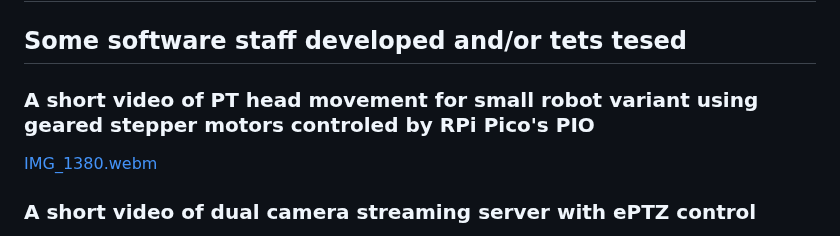
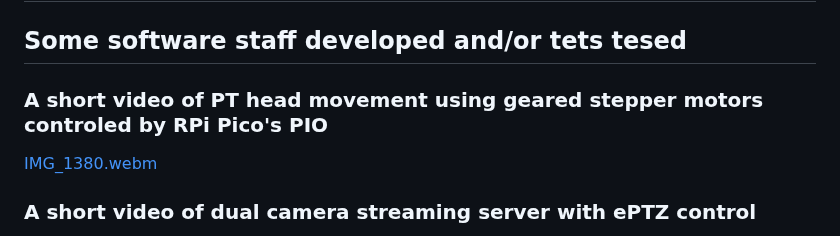
Before and after one commit to chradev/Adroid, a Markdown page: README.md, the part around the change. Rendered like a GitHub page.

```diff
--- a/README.md
+++ b/README.md
@@ -7,7 +7,7 @@ Adroid is not only a platform but it is also a continuous process intended to ac
 
 ## Some software staff developed and/or tets tesed
 
-### A short video of PT head movement for small robot variant using geared stepper motors controled by RPi Pico's PIO
+### A short video of PT head movement using geared stepper motors controled by RPi Pico's PIO
 
 [IMG_1380.webm](https://github.com/user-attachments/assets/fc1d304b-d6ce-423e-b7e3-0300df6fe03b)
 
```
